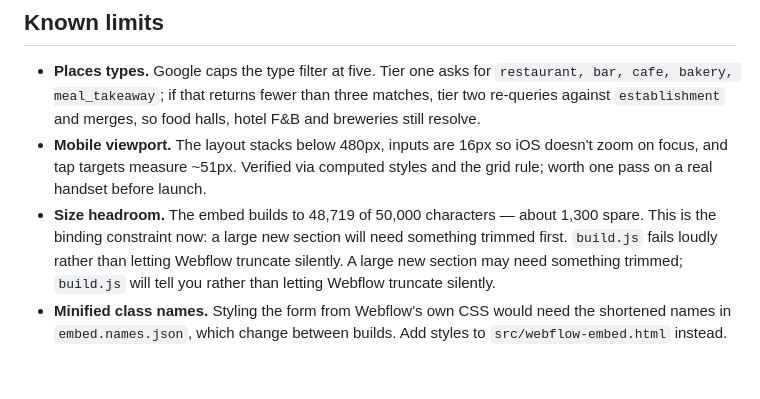
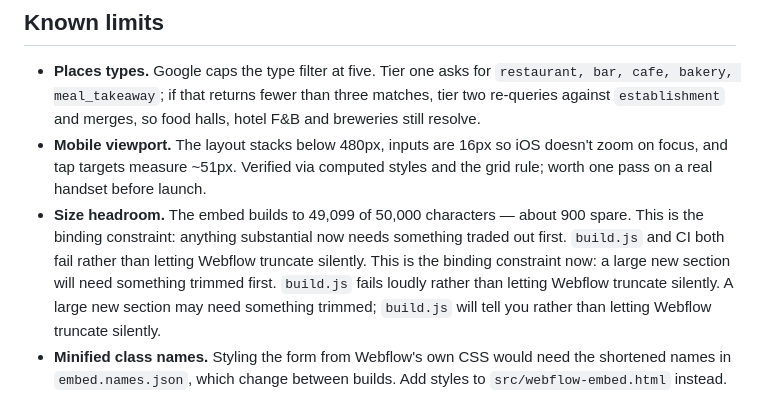
Before and after one commit to OneGTM/upserve-demo-form, a Markdown page: README.md, the part around one of its changes. Drawn GitHub-style.

```diff
--- a/README.md
+++ b/README.md
@@ -350,8 +393,10 @@ the brand black (`#474747`, `#737373`) rather than off-palette hues.
 - **Mobile viewport.** The layout stacks below 480px, inputs are 16px so iOS
   doesn't zoom on focus, and tap targets measure ~51px. Verified via computed
   styles and the grid rule; worth one pass on a real handset before launch.
-- **Size headroom.** The embed builds to 48,719 of 50,000 characters — about
-  1,300 spare. This is the binding constraint now: a large new section will need
+- **Size headroom.** The embed builds to 49,099 of 50,000 characters — about
+  900 spare. This is the binding constraint: anything substantial now needs
+  something traded out first. `build.js` and CI both fail rather than letting
+  Webflow truncate silently. This is the binding constraint now: a large new section will need
   something trimmed first. `build.js` fails loudly rather than letting Webflow
   truncate silently. A large new section may need something trimmed; `build.js` will
   tell you rather than letting Webflow truncate silently.
```
Also changed, not shown: other parts of README.md (+46 -3 lines).
